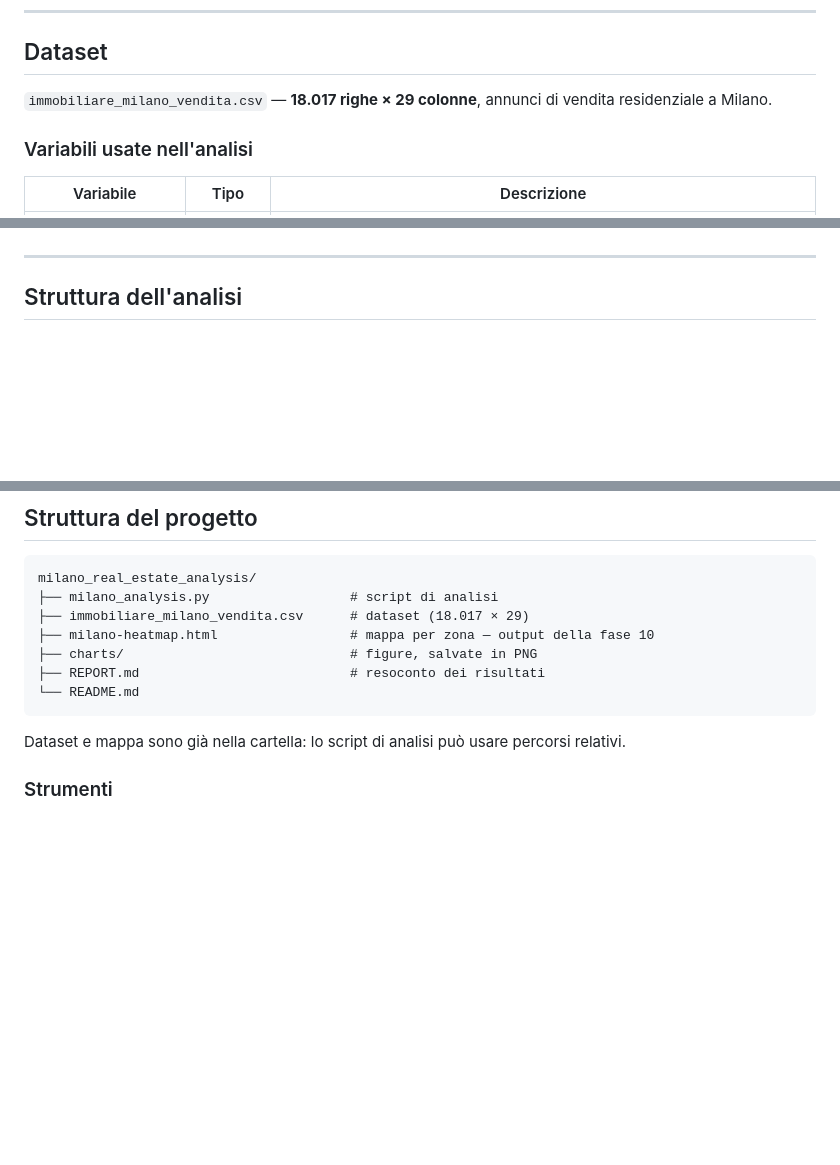
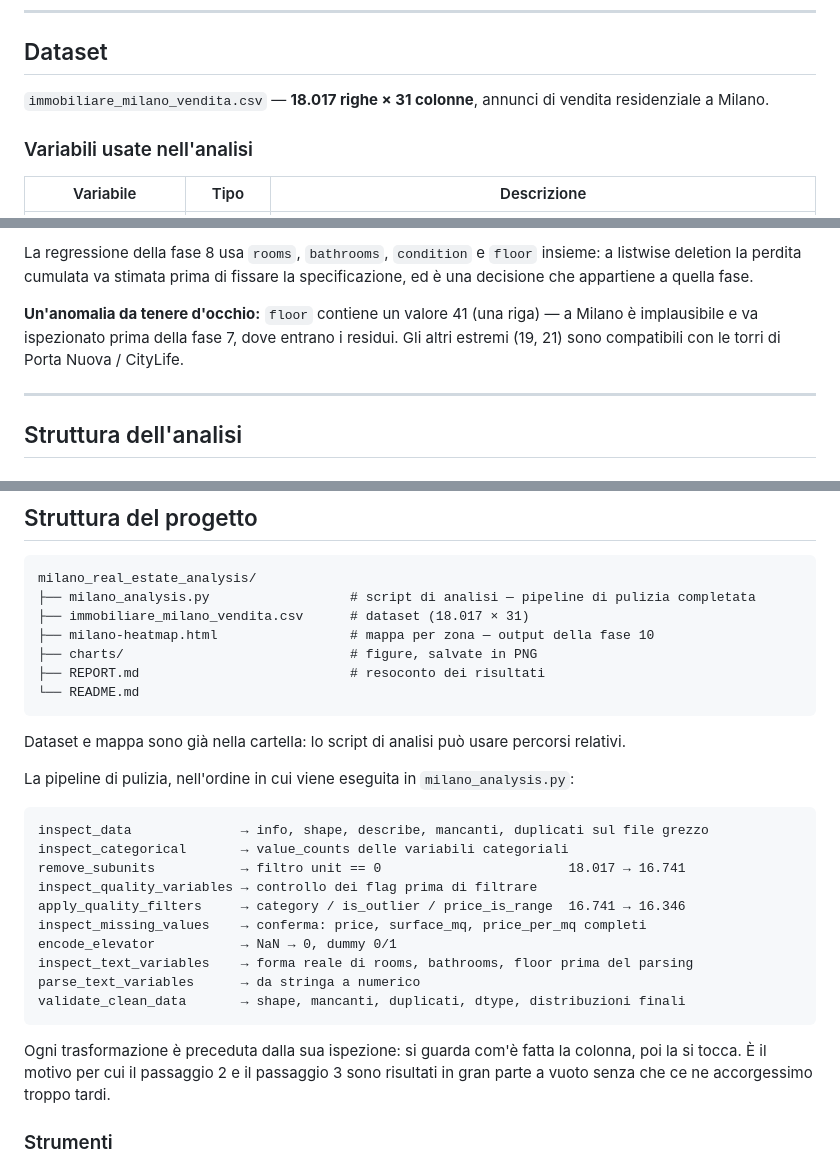
Before and after one commit to sammyponticelli/milan-house-prices-statistical-analysis, a Markdown page: README.md, 3 parts joined by grey strips. GitHub-like rendering; blank space fills up the shorter version.

````diff
--- a/README.md
+++ b/README.md
@@ -12,7 +12,7 @@ Il resoconto dei risultati sarà in **[REPORT.md](REPORT.md)**. Questo file docu
 
 ## Dataset
 
-`immobiliare_milano_vendita.csv` — **18.017 righe × 29 colonne**, annunci di vendita residenziale a Milano.
+`immobiliare_milano_vendita.csv` — **18.017 righe × 31 colonne**, annunci di vendita residenziale a Milano.
 
 ### Variabili usate nell'analisi
 
@@ -70,3 +99,6 @@ Il rischio residuo della codifica scelta è che qualche immobile abbia davvero l
+La regressione della fase 8 usa `rooms`, `bathrooms`, `condition` e `floor` insieme: a listwise deletion la perdita cumulata va stimata prima di fissare la specificazione, ed è una decisione che appartiene a quella fase.
+
+**Un'anomalia da tenere d'occhio:** `floor` contiene un valore 41 (una riga) — a Milano è implausibile e va ispezionato prima della fase 7, dove entrano i residui. Gli altri estremi (19, 21) sono compatibili con le torri di Porta Nuova / CityLife.
 
 ---
 
@@ -242,8 +274,8 @@ La pipeline per rigenerarlo:
 
 ```
 milano_real_estate_analysis/
-├── milano_analysis.py                  # script di analisi
-├── immobiliare_milano_vendita.csv      # dataset (18.017 × 29)
+├── milano_analysis.py                  # script di analisi — pipeline di pulizia completata
+├── immobiliare_milano_vendita.csv      # dataset (18.017 × 31)
 ├── milano-heatmap.html                 # mappa per zona — output della fase 10
 ├── charts/                             # figure, salvate in PNG
 ├── REPORT.md                           # resoconto dei risultati
@@ -251,6 +283,23 @@ milano_real_estate_analysis/
 ```
 
 Dataset e mappa sono già nella cartella: lo script di analisi può usare percorsi relativi.
+
+La pipeline di pulizia, nell'ordine in cui viene eseguita in `milano_analysis.py`:
+
+```
+inspect_data              → info, shape, describe, mancanti, duplicati sul file grezzo
+inspect_categorical       → value_counts delle variabili categoriali
+remove_subunits           → filtro unit == 0                        18.017 → 16.741
+inspect_quality_variables → controllo dei flag prima di filtrare
+apply_quality_filters     → category / is_outlier / price_is_range  16.741 → 16.346
+inspect_missing_values    → conferma: price, surface_mq, price_per_mq completi
+encode_elevator           → NaN → 0, dummy 0/1
+inspect_text_variables    → forma reale di rooms, bathrooms, floor prima del parsing
+parse_text_variables      → da stringa a numerico
+validate_clean_data       → shape, mancanti, duplicati, dtype, distribuzioni finali
+```
+
+Ogni trasformazione è preceduta dalla sua ispezione: si guarda com'è fatta la colonna, poi la si tocca. È il motivo per cui il passaggio 2 e il passaggio 3 sono risultati in gran parte a vuoto senza che ce ne accorgessimo troppo tardi.
 
 ### Strumenti
 
````
Also changed, not shown: other parts of README.md (+37 -8 lines).
